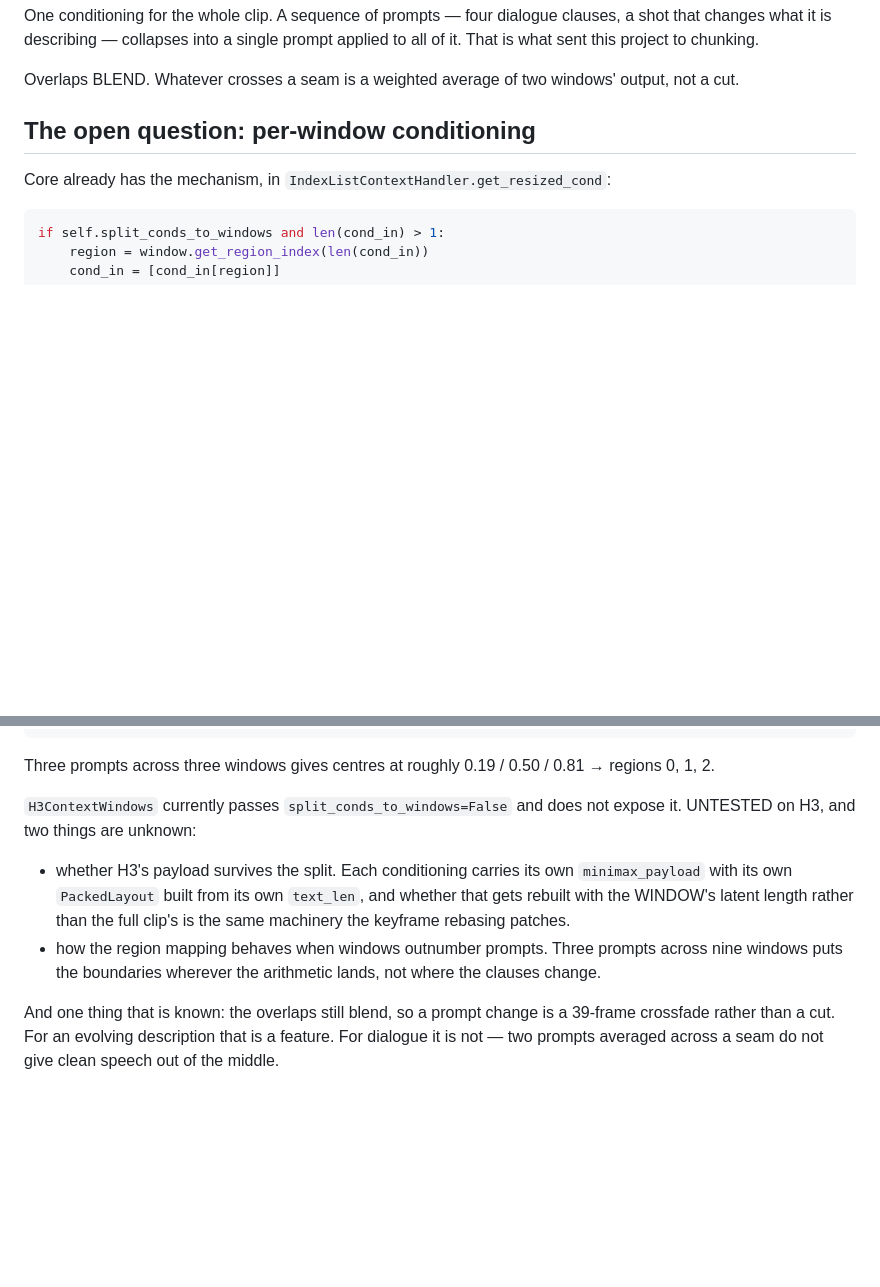
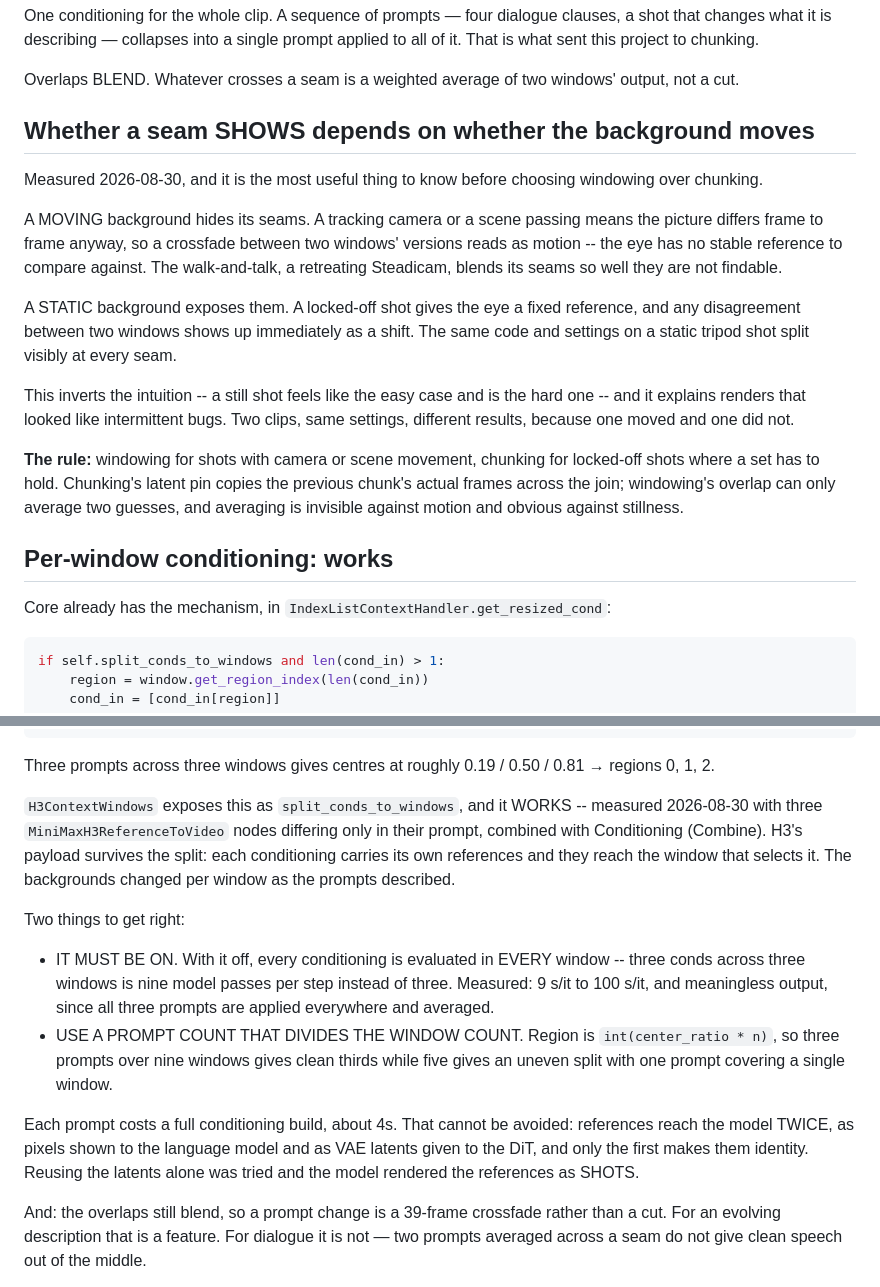
Before and after one commit to wordbrew/ComfyUI-H3-Toolkit, a Markdown page: docs/context-windows.md, 2 parts joined by grey strips. Rendered like a GitHub page; blank space fills up the shorter version.

Commit message:
docs: whether a seam shows depends on whether the background moves
Measured 2026-08-30 and it is the most useful thing to know before choosing
windowing over chunking.

A MOVING background hides its seams: a tracking camera means the picture
differs frame to frame anyway, so a crossfade between two windows reads as
motion and the eye has no stable reference to compare against. The
walk-and-talk blends so well the seams are not findable.

A STATIC background exposes them. A locked-off shot gives the eye a fixed
reference and any disagreement shows immediately. Same code, same settings,
visible splits at every seam.

That inverts the intuition -- a still shot feels like the easy case and is
the hard one -- and it explains renders that read as intermittent bugs. Two
clips, same settings, different results, because one moved and one did not.
I spent a while hunting a race that was not there.

Also corrects a section that had gone stale: split_conds_to_windows is
exposed and WORKS, verified with three reference nodes differing only in
prompt. The payload survives the split and each conditioning's references
reach the window that selects it. Recorded with the two things that have to
be right -- it must be ON, or every cond runs in every window (9 s/it to
100 s/it, measured), and the prompt count should divide the window count or
the split is uneven.

```diff
--- a/docs/context-windows.md
+++ b/docs/context-windows.md
@@ -180,7 +180,33 @@ prompt applied to all of it. That is what sent this project to chunking.
 Overlaps BLEND. Whatever crosses a seam is a weighted average of two windows'
 output, not a cut.
 
-## The open question: per-window conditioning
+## Whether a seam SHOWS depends on whether the background moves
+
+Measured 2026-08-30, and it is the most useful thing to know before choosing
+windowing over chunking.
+
+A MOVING background hides its seams. A tracking camera or a scene passing means
+the picture differs frame to frame anyway, so a crossfade between two windows'
+versions reads as motion -- the eye has no stable reference to compare against.
+The walk-and-talk, a retreating Steadicam, blends its seams so well they are not
+findable.
+
+A STATIC background exposes them. A locked-off shot gives the eye a fixed
+reference, and any disagreement between two windows shows up immediately as a
+shift. The same code and settings on a static tripod shot split visibly at every
+seam.
+
+This inverts the intuition -- a still shot feels like the easy case and is the
+hard one -- and it explains renders that looked like intermittent bugs. Two
+clips, same settings, different results, because one moved and one did not.
+
+**The rule:** windowing for shots with camera or scene movement, chunking for
+locked-off shots where a set has to hold. Chunking's latent pin copies the
+previous chunk's actual frames across the join; windowing's overlap can only
+average two guesses, and averaging is invisible against motion and obvious
+against stillness.
+
+## Per-window conditioning: works
 
 Core already has the mechanism, in `IndexListContextHandler.get_resized_cond`:
 
@@ -200,18 +226,28 @@ region_idx   = int(center_ratio * num_regions)
 Three prompts across three windows gives centres at roughly 0.19 / 0.50 / 0.81
 → regions 0, 1, 2.
 
-`H3ContextWindows` currently passes `split_conds_to_windows=False` and does not
-expose it. UNTESTED on H3, and two things are unknown:
+`H3ContextWindows` exposes this as `split_conds_to_windows`, and it WORKS --
+measured 2026-08-30 with three `MiniMaxH3ReferenceToVideo` nodes differing only
+in their prompt, combined with Conditioning (Combine). H3's payload survives the
+split: each conditioning carries its own references and they reach the window
+that selects it. The backgrounds changed per window as the prompts described.
 
-- whether H3's payload survives the split. Each conditioning carries its own
-  `minimax_payload` with its own `PackedLayout` built from its own `text_len`,
-  and whether that gets rebuilt with the WINDOW's latent length rather than the
-  full clip's is the same machinery the keyframe rebasing patches.
-- how the region mapping behaves when windows outnumber prompts. Three prompts
-  across nine windows puts the boundaries wherever the arithmetic lands, not
-  where the clauses change.
+Two things to get right:
 
-And one thing that is known: the overlaps still blend, so a prompt change is a
+- IT MUST BE ON. With it off, every conditioning is evaluated in EVERY window --
+  three conds across three windows is nine model passes per step instead of
+  three. Measured: 9 s/it to 100 s/it, and meaningless output, since all three
+  prompts are applied everywhere and averaged.
+- USE A PROMPT COUNT THAT DIVIDES THE WINDOW COUNT. Region is
+  `int(center_ratio * n)`, so three prompts over nine windows gives clean thirds
+  while five gives an uneven split with one prompt covering a single window.
+
+Each prompt costs a full conditioning build, about 4s. That cannot be avoided:
+references reach the model TWICE, as pixels shown to the language model and as
+VAE latents given to the DiT, and only the first makes them identity. Reusing
+the latents alone was tried and the model rendered the references as SHOTS.
+
+And: the overlaps still blend, so a prompt change is a
 39-frame crossfade rather than a cut. For an evolving description that is a
 feature. For dialogue it is not — two prompts averaged across a seam do not give
 clean speech out of the middle.
```
